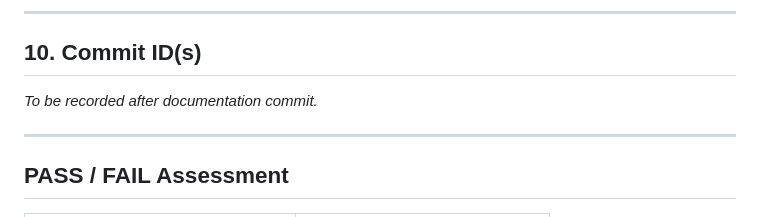
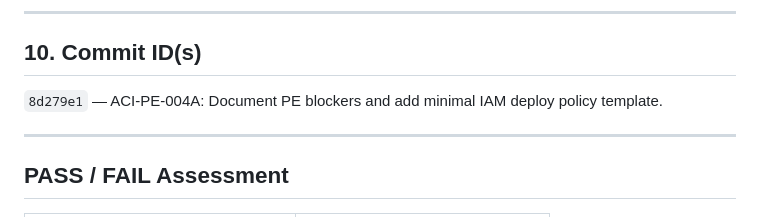
Before and after one commit to the-ai-guy-2k/taig_service_portal_TSP, a Markdown page: docs/reports/ACI-PE-004A-completion-report.md, the part around the change. Rendered like a GitHub page.

Commit message:
docs: add commit ID to ACI-PE-004A completion report
Co-authored-by: Cursor <cursoragent@cursor.com>

```diff
--- a/docs/reports/ACI-PE-004A-completion-report.md
+++ b/docs/reports/ACI-PE-004A-completion-report.md
@@ -104,7 +104,7 @@ Then ACI-PE-004B may run `terraform apply -var-file=terraform.tfvars`.
 
 ## 10. Commit ID(s)
 
-_To be recorded after documentation commit._
+`8d279e1` — ACI-PE-004A: Document PE blockers and add minimal IAM deploy policy template.
 
 ---
 
```
